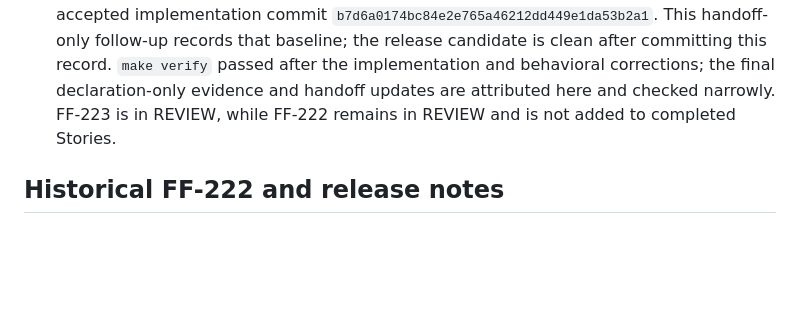
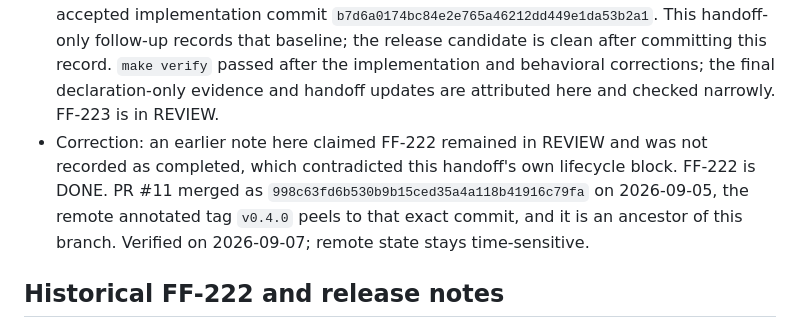
Before and after one commit to CarlLee1983/ForgeFlowV2, a Markdown page: specs/handoff.md, the part around the change. GitHub-like rendering; blank space fills up the shorter version.

Commit message:
docs: [ handoff ] correct the contradictory FF-222 state
The lifecycle block already recorded FF-222 as completed while a prose note
written during FF-223 claimed it remained in REVIEW and was not recorded. The
block was right: PR #11 merged as 998c63fd6b530b9b15ced35a4a118b41916c79fa,
remote tag v0.4.0 peels to that exact commit, and it is an ancestor of this
branch. The stale claim is replaced with a dated correction.

Handoff-only; no behavior changes. Full make verify passed after it.

🤖 Generated with Claude Code
Claude-Session: https://claude.ai/code/session_017WCtxU1aXRQCwv4WHeMULT

```diff
--- a/specs/handoff.md
+++ b/specs/handoff.md
@@ -85,8 +85,13 @@ verification:
   `b7d6a0174bc84e2e765a46212dd449e1da53b2a1`. This handoff-only follow-up records that baseline;
   the release candidate is clean after committing this record. `make verify` passed after the implementation and
   behavioral corrections; the final declaration-only evidence and handoff
-  updates are attributed here and checked narrowly. FF-223 is in REVIEW, while
-  FF-222 remains in REVIEW and is not added to completed Stories.
+  updates are attributed here and checked narrowly. FF-223 is in REVIEW.
+* Correction: an earlier note here claimed FF-222 remained in REVIEW and was not
+  recorded as completed, which contradicted this handoff's own lifecycle block.
+  FF-222 is DONE. PR #11 merged as
+  `998c63fd6b530b9b15ced35a4a118b41916c79fa` on 2026-09-05, the remote
+  annotated tag `v0.4.0` peels to that exact commit, and it is an ancestor of
+  this branch. Verified on 2026-09-07; remote state stays time-sensitive.
 
 ## Historical FF-222 and release notes
 
```
